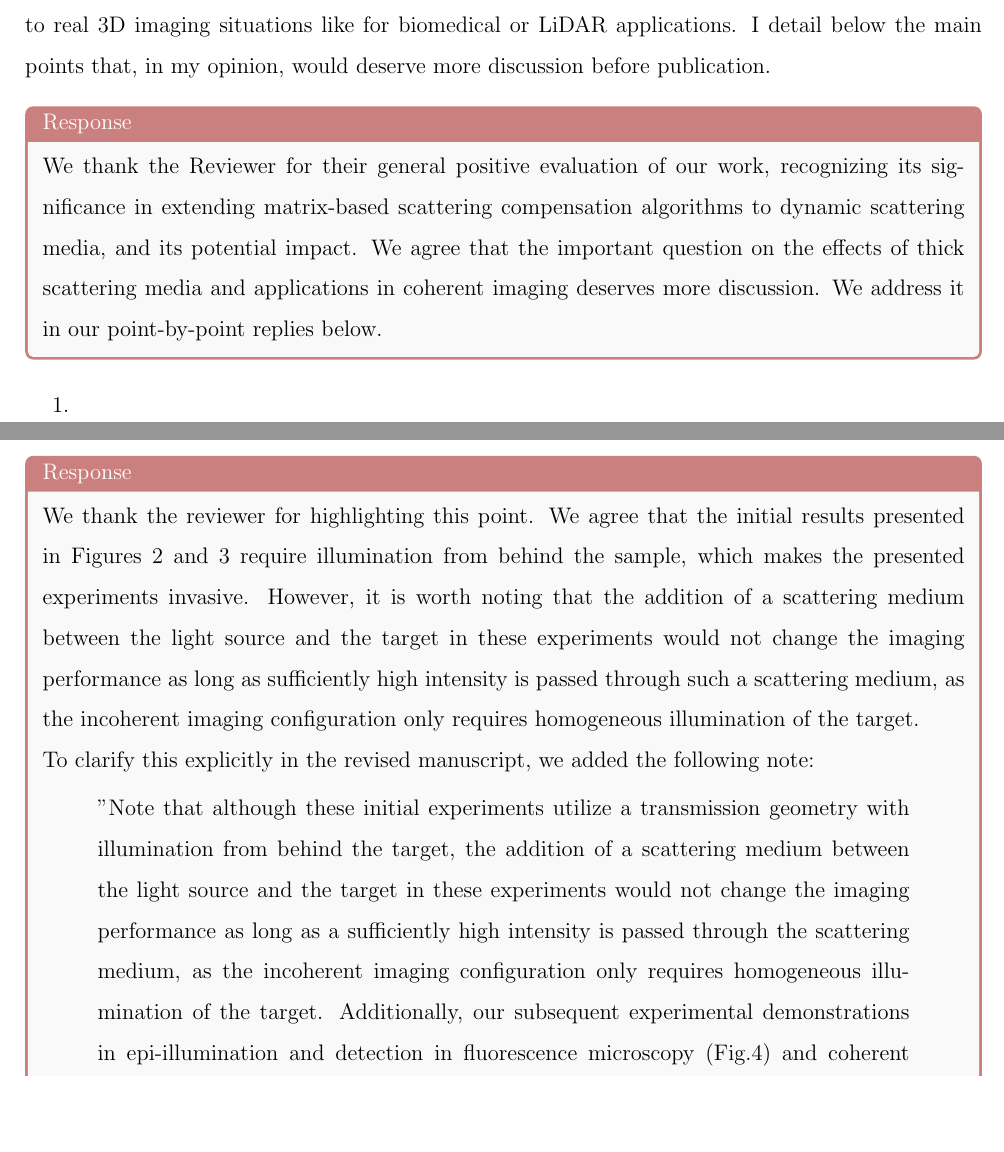
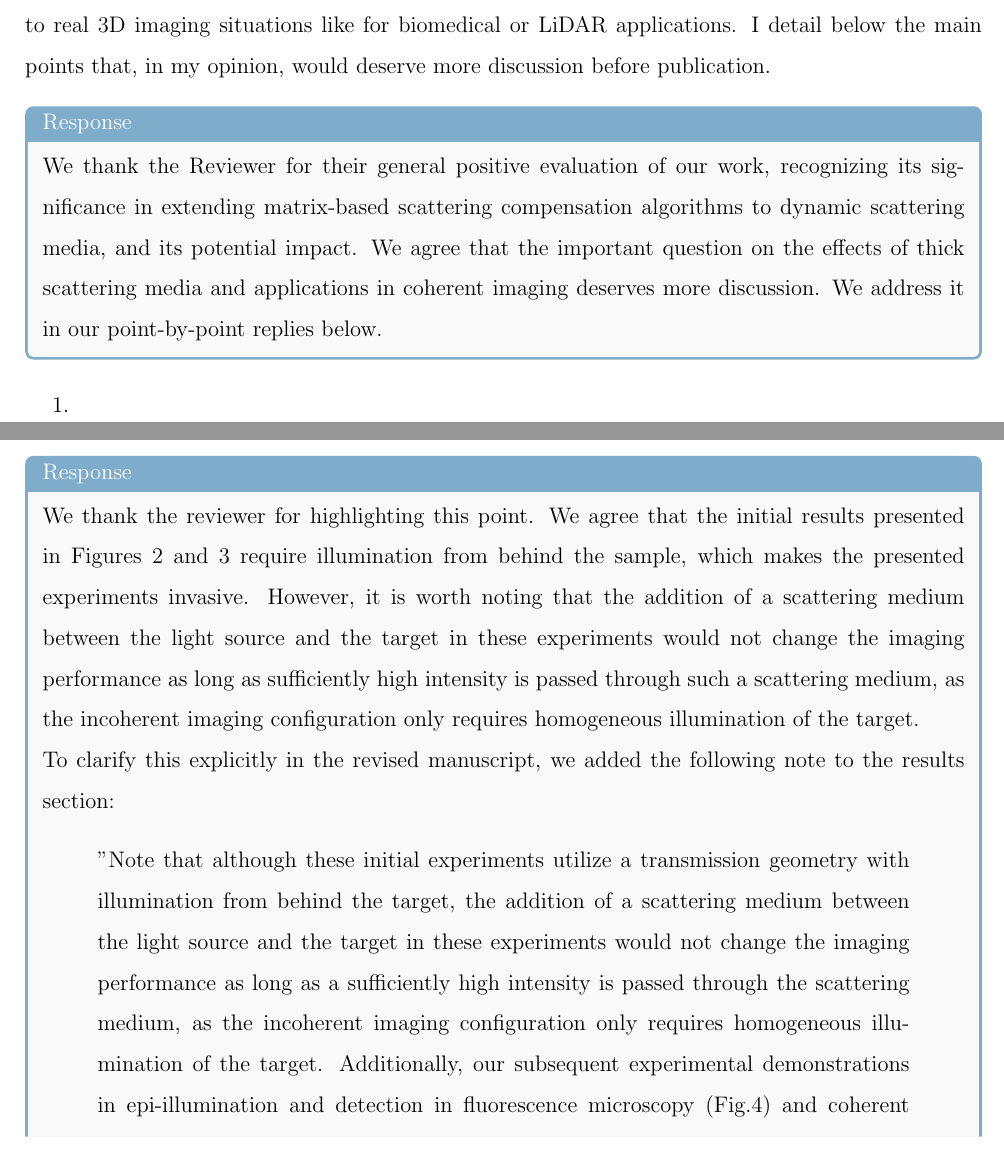
Before and after one commit to Benzy84/Review-Ori-Gil-Elad-Benzy, a LaTeX document (main.tex): two parts of pages 2 and 30 of 44, joined at a grey line, cut so that both start at the same text, the shorter picture padded with empty space. Compiled offline with pdfLaTeX.

Commit message:
Updates from Overleaf

```diff
--- a/main.tex
+++ b/main.tex
@@ -169,12 +169,13 @@ In this work, the authors extend the matrix approach of optical imaging they hav
 
 As often with this group, this work is technically of excellent quality and its presentation is elegant. The experiments based on rotating diffusers are rather simple and allow the authors to illustrate nicely the concept. However, one can wonder whether the idea proposed by the authors can go beyond imaging through a thin dynamic diffusive layer and to which extent it can be applied to real 3D imaging situations like for biomedical or LiDAR applications. I detail below the main points that, in my opinion, would deserve more discussion before publication.
 
-\begin{ourresponse}
+\begin{finished_ourresponse}
+
     We thank the Reviewer for their general positive evaluation of our work, recognizing its significance in extending matrix-based scattering compensation algorithms to dynamic scattering media, and its potential impact.
     We agree that the important question on the effects of thick scattering media and applications in coherent imaging deserves more discussion. We address it in our point-by-point replies below.
     %%%% Add this to the discussion: %%%%
     % In conclusion, this work demonstrates the versatility and universality of matrix approaches to imaging in complex media, extending their applicability from static to dynamic scattering environments.
-\end{ourresponse}
+\end{finished_ourresponse}
 
 
 \begin{enumerate}[label=\arabic*.]
@@ -912,16 +913,16 @@ A few more minor points:
     The results shown in Fig. 2 and 3, albeit impressive, require the target to be illuminated from behind, which makes this whole approach invasive. I know the author never explicitly claim non-invasiveness, but they also never make this point clear.
 \end{solved_reviewercomment}
 
-\begin{ourresponse}
+\begin{finished_ourresponse}
     We thank the reviewer for highlighting this point.
     We agree that the initial results presented in Figures 2 and 3 require illumination from behind the sample, which makes the presented experiments invasive. However, it is worth noting that the addition of a scattering medium between the light source and the target in these experiments would not change the imaging performance as long as sufficiently high intensity is passed through such a scattering medium, as the incoherent imaging configuration only requires homogeneous illumination of the target.
 
-    To clarify this explicitly in the revised manuscript, we added the following note:
+    To clarify this explicitly in the revised manuscript, we added the following note to the results section:
     \begin{quote}
         "Note that although these initial experiments utilize a transmission geometry with illumination from behind the target, the addition of a scattering medium between the light source and the target in these experiments would not change the imaging performance as long as a sufficiently high intensity is passed through the scattering medium, as the incoherent imaging configuration only requires homogeneous illumination of the target. Additionally, our subsequent experimental demonstrations in epi-illumination and detection in fluorescence microscopy (Fig.4) and coherent holographic imaging Fig.~\ref{fig_5}) demonstrate applicability to noninvasive imaging across diverse optical configurations and imaging modalities."
     \end{quote}
 
-\end{ourresponse}
+\end{finished_ourresponse}
 
 
 
```
Also changed, not shown: main.tex (10 more changed lines).
